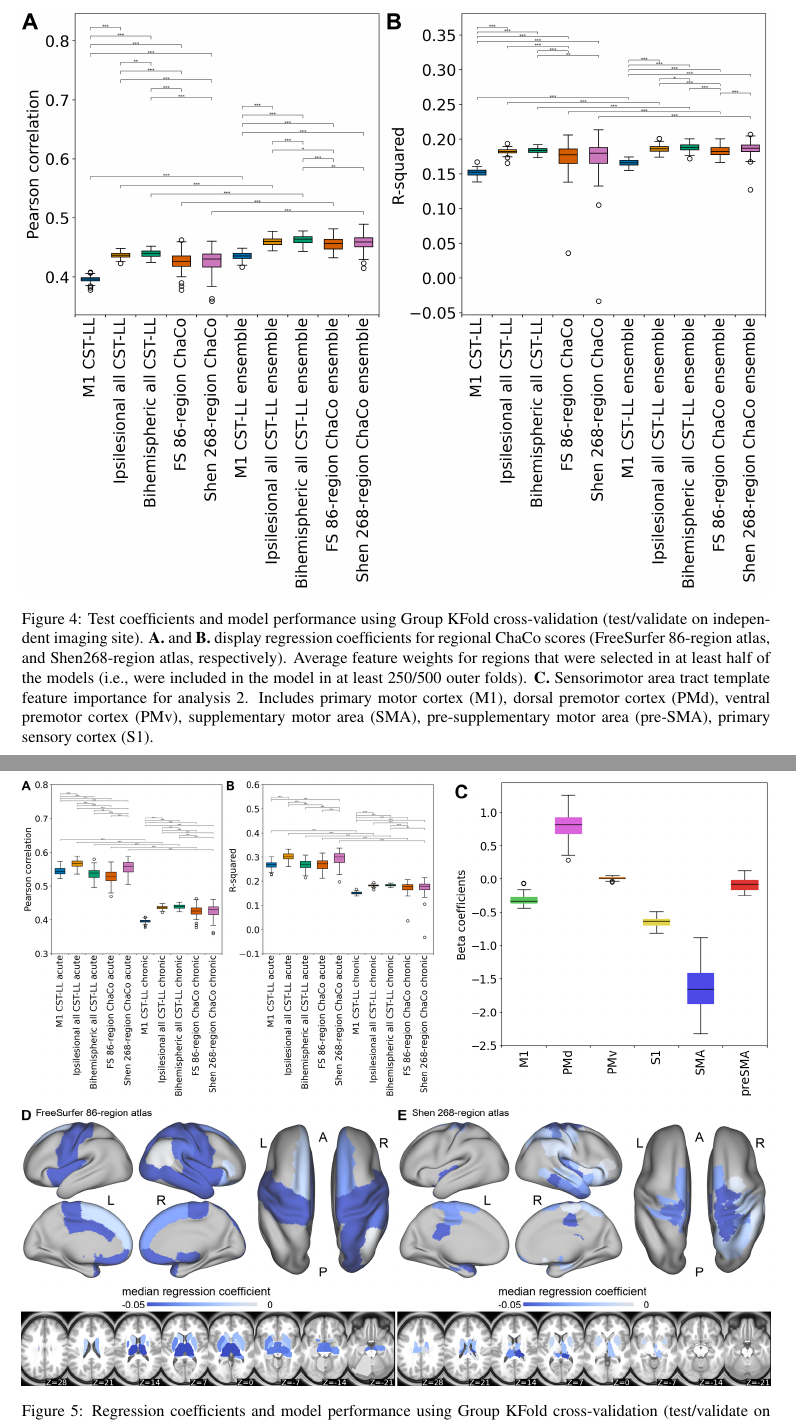
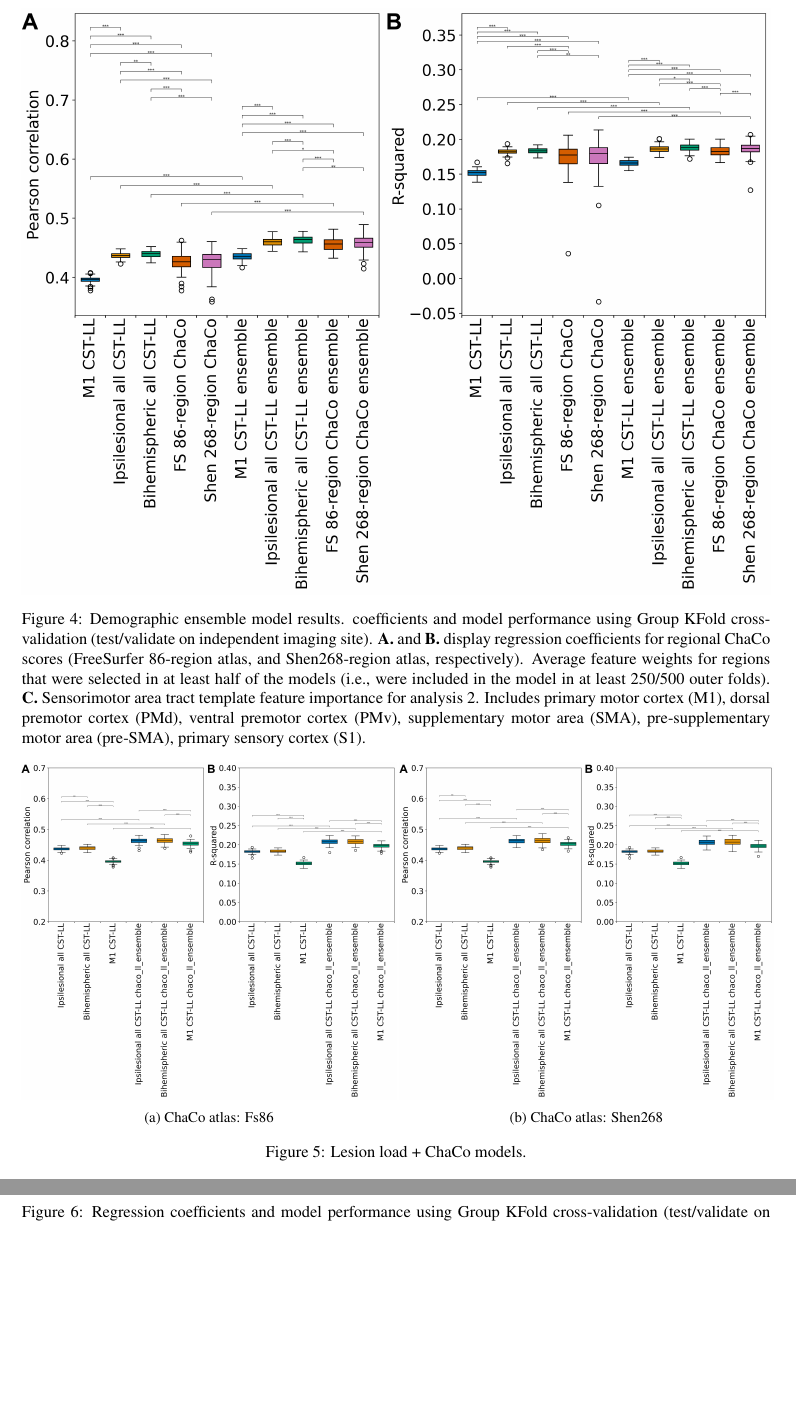
Before and after one commit to emilyolafson/ENIGMA-manuscript, a LaTeX document (main.tex): two parts of pages 8 and 9 of 12, joined at a grey line, cut so that both start at the same text, the shorter picture padded with empty space. Compiled offline with pdfLaTeX.

Commit message:
Updates from Overleaf

```diff
--- a/main.tex
+++ b/main.tex
@@ -193,10 +193,26 @@ The data shows the demographics and motor scores of subjects at different sites.
 \begin{figure}[htp]
 \centering
 \includegraphics[width=1\linewidth]{figures/Analysis3.png}
-\caption{Test coefficients and model performance using Group KFold cross-validation (test/validate on independent imaging site). \textbf{A.} and \textbf{B.} display regression coefficients for regional ChaCo scores (FreeSurfer 86-region atlas, and Shen268-region atlas, respectively). Average feature weights for regions that were selected in at least half of the models (i.e., were included in the model in at least 250/500 outer folds). \textbf{C.} Sensorimotor area tract template feature importance for analysis 2. Includes primary motor cortex (M1), dorsal premotor cortex (PMd), ventral premotor cortex (PMv), supplementary motor area (SMA), pre-supplementary motor area (pre-SMA), primary sensory cortex (S1).}
+\caption{Demographic ensemble model results. coefficients and model performance using Group KFold cross-validation (test/validate on independent imaging site). \textbf{A.} and \textbf{B.} display regression coefficients for regional ChaCo scores (FreeSurfer 86-region atlas, and Shen268-region atlas, respectively). Average feature weights for regions that were selected in at least half of the models (i.e., were included in the model in at least 250/500 outer folds). \textbf{C.} Sensorimotor area tract template feature importance for analysis 2. Includes primary motor cortex (M1), dorsal premotor cortex (PMd), ventral premotor cortex (PMv), supplementary motor area (SMA), pre-supplementary motor area (pre-SMA), primary sensory cortex (S1).}
 \label{nemotool}
 \end{figure}
 
+\begin{figure}
+\begin{subfigure}{0.5\textwidth}
+  \centering
+  \includegraphics[width=1\linewidth]{figures/Analysis4.png}
+  \caption{ChaCo atlas: Fs86}
+  \label{fig:sfig1}
+\end{subfigure}
+\begin{subfigure}{0.5\textwidth}
+  \centering
+  \includegraphics[width=1\linewidth]{figures/Analysis5.png}
+  \caption{ChaCo atlas: Shen268}
+  \label{fig:sfig2}
+\end{subfigure}
+\caption{Lesion load + ChaCo models.}
+\label{fig:fig}
+\end{figure}
 
 
 \begin{figure}[htp]
```
